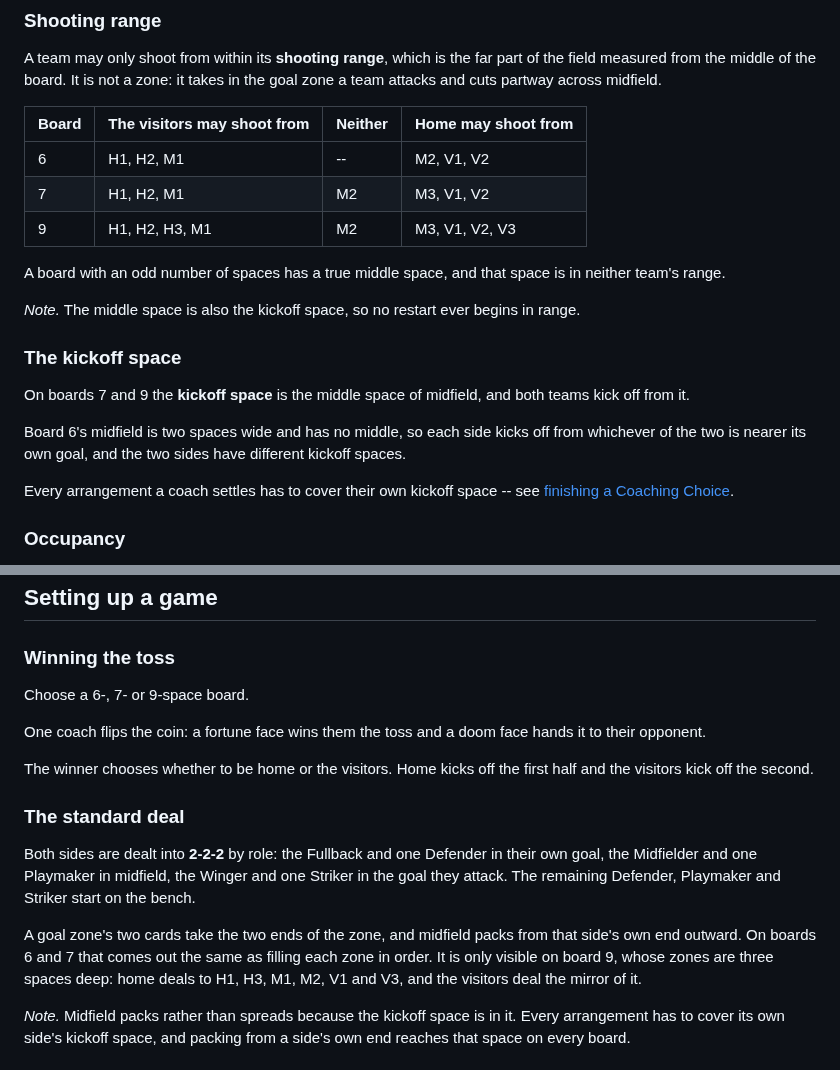
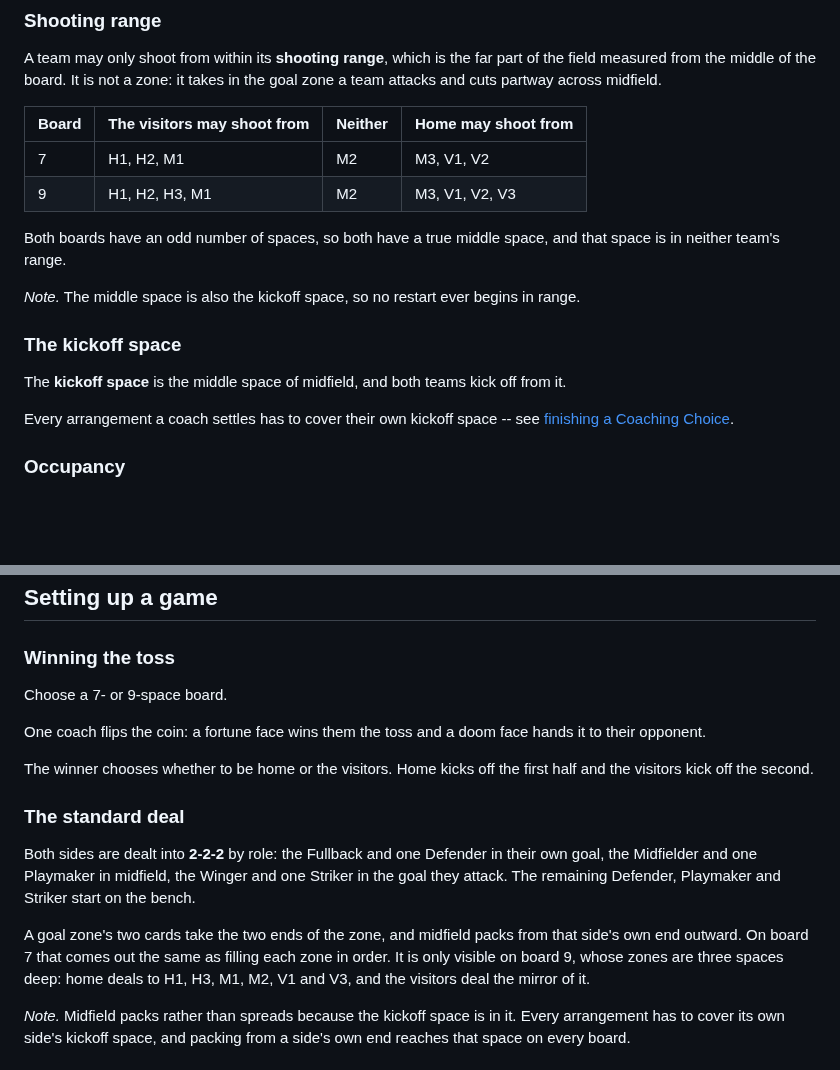
Before and after one commit to HolyTispoon/fool-bot, a Markdown page: docs/living-rules.md, 2 parts joined by grey strips. GitHub-like rendering; blank space fills up the shorter version.

```diff
--- a/docs/living-rules.md
+++ b/docs/living-rules.md
@@ -90,19 +89,16 @@ A team may only shoot from within its **shooting range**, which is the far part
 
 | Board | The visitors may shoot from | Neither | Home may shoot from |
 | --- | --- | --- | --- |
-| 6 | H1, H2, M1 | -- | M2, V1, V2 |
 | 7 | H1, H2, M1 | M2 | M3, V1, V2 |
 | 9 | H1, H2, H3, M1 | M2 | M3, V1, V2, V3 |
 
-A board with an odd number of spaces has a true middle space, and that space is in neither team's range.
+Both boards have an odd number of spaces, so both have a true middle space, and that space is in neither team's range.
 
 *Note.* The middle space is also the kickoff space, so no restart ever begins in range.
 
 ### The kickoff space
 
-On boards 7 and 9 the **kickoff space** is the middle space of midfield, and both teams kick off from it.
-
-Board 6's midfield is two spaces wide and has no middle, so each side kicks off from whichever of the two is nearer its own goal, and the two sides have different kickoff spaces.
+The **kickoff space** is the middle space of midfield, and both teams kick off from it.
 
 Every arrangement a coach settles has to cover their own kickoff space -- see [finishing a Coaching Choice](#finishing-a-coaching-choice).
 
@@ -175,7 +171,7 @@ A **live ball** is one in play. A **dead ball** is one being brought back into p
 
 ### Winning the toss
 
-Choose a 6-, 7- or 9-space board.
+Choose a 7- or 9-space board.
 
 One coach flips the coin: a fortune face wins them the toss and a doom face hands it to their opponent.
 
@@ -185,7 +181,7 @@ The winner chooses whether to be home or the visitors. Home kicks off the first
 
 Both sides are dealt into **2-2-2** by role: the Fullback and one Defender in their own goal, the Midfielder and one Playmaker in midfield, the Winger and one Striker in the goal they attack. The remaining Defender, Playmaker and Striker start on the bench.
 
-A goal zone's two cards take the two ends of the zone, and midfield packs from that side's own end outward. On boards 6 and 7 that comes out the same as filling each zone in order. It is only visible on board 9, whose zones are three spaces deep: home deals to H1, H3, M1, M2, V1 and V3, and the visitors deal the mirror of it.
+A goal zone's two cards take the two ends of the zone, and midfield packs from that side's own end outward. On board 7 that comes out the same as filling each zone in order. It is only visible on board 9, whose zones are three spaces deep: home deals to H1, H3, M1, M2, V1 and V3, and the visitors deal the mirror of it.
 
 *Note.* Midfield packs rather than spreads because the kickoff space is in it. Every arrangement has to cover its own side's kickoff space, and packing from a side's own end reaches that space on every board.
 
```
Also changed, not shown: other parts of docs/living-rules.md (+9 -10 lines), docs/rules-log.md (+31 -0 lines), docs/rulebooks/figures/fig-16-the-boards.png (added), docs/rulebooks/figures/fig-16-the-three-boards.png (deleted).
